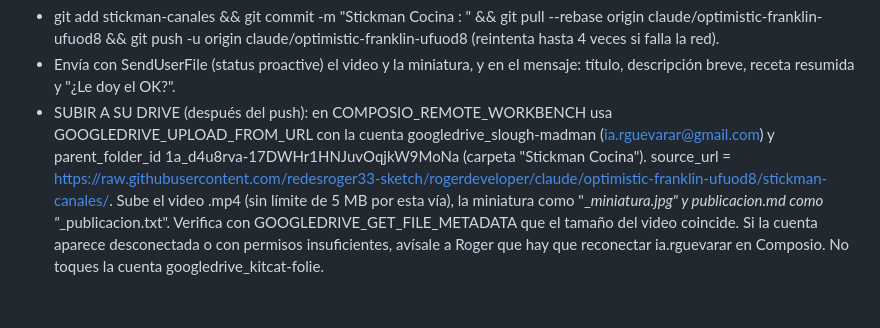
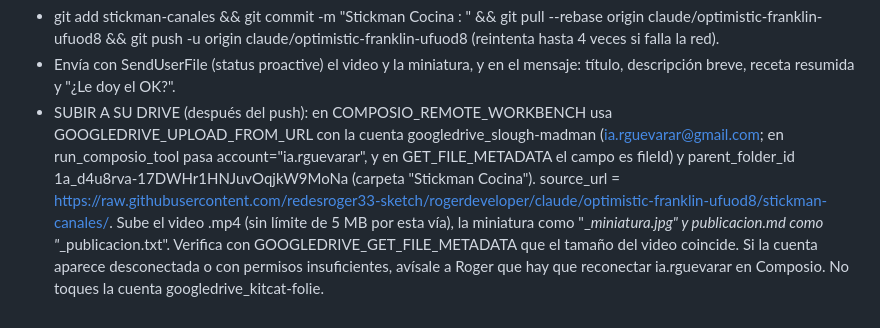
Before and after one commit to redesroger33-sketch/ROGERDEVELOPER, a Markdown page: stickman-canales/tareas/tarea_diaria_cocina.md, the part around the change. Drawn GitHub-style.

Commit message:
Tareas diarias: indicar cuenta ia.rguevarar al subir a Drive
Co-Authored-By: Claude Opus 5.5 <noreply@anthropic.com>
Claude-Session: https://claude.ai/code/session_01BkRih75rEFQZ2awfPZqYcg

```diff
--- a/stickman-canales/tareas/tarea_diaria_cocina.md
+++ b/stickman-canales/tareas/tarea_diaria_cocina.md
@@ -25,4 +25,4 @@ Tarea diaria: STICKMAN COCINA para Roger Guevara ("Roy"). Escribe y notifica sie
 5) ENTREGA
 - git add stickman-canales && git commit -m "Stickman Cocina <fecha>: <plato>" && git pull --rebase origin claude/optimistic-franklin-ufuod8 && git push -u origin claude/optimistic-franklin-ufuod8 (reintenta hasta 4 veces si falla la red).
 - Envía con SendUserFile (status proactive) el video y la miniatura, y en el mensaje: título, descripción breve, receta resumida y "¿Le doy el OK?".
-- SUBIR A SU DRIVE (después del push): en COMPOSIO_REMOTE_WORKBENCH usa GOOGLEDRIVE_UPLOAD_FROM_URL con la cuenta googledrive_slough-madman (ia.rguevarar@gmail.com) y parent_folder_id 1a_d4u8rva-17DWHr1HNJuvOqjkW9MoNa (carpeta "Stickman Cocina"). source_url = https://raw.githubusercontent.com/redesroger33-sketch/rogerdeveloper/claude/optimistic-franklin-ufuod8/stickman-canales/<ruta del archivo>. Sube el video .mp4 (sin límite de 5 MB por esta vía), la miniatura como "<Canal>_<fecha>_miniatura.jpg" y publicacion.md como "<Canal>_<fecha>_publicacion.txt". Verifica con GOOGLEDRIVE_GET_FILE_METADATA que el tamaño del video coincide. Si la cuenta aparece desconectada o con permisos insuficientes, avísale a Roger que hay que reconectar ia.rguevarar en Composio. No toques la cuenta googledrive_kitcat-folie.
+- SUBIR A SU DRIVE (después del push): en COMPOSIO_REMOTE_WORKBENCH usa GOOGLEDRIVE_UPLOAD_FROM_URL con la cuenta googledrive_slough-madman (ia.rguevarar@gmail.com; en run_composio_tool pasa account="ia.rguevarar", y en GET_FILE_METADATA el campo es fileId) y parent_folder_id 1a_d4u8rva-17DWHr1HNJuvOqjkW9MoNa (carpeta "Stickman Cocina"). source_url = https://raw.githubusercontent.com/redesroger33-sketch/rogerdeveloper/claude/optimistic-franklin-ufuod8/stickman-canales/<ruta del archivo>. Sube el video .mp4 (sin límite de 5 MB por esta vía), la miniatura como "<Canal>_<fecha>_miniatura.jpg" y publicacion.md como "<Canal>_<fecha>_publicacion.txt". Verifica con GOOGLEDRIVE_GET_FILE_METADATA que el tamaño del video coincide. Si la cuenta aparece desconectada o con permisos insuficientes, avísale a Roger que hay que reconectar ia.rguevarar en Composio. No toques la cuenta googledrive_kitcat-folie.
```
Also changed, not shown: stickman-canales/tareas/tarea_diaria_doctor.md (+1 -1 lines).
